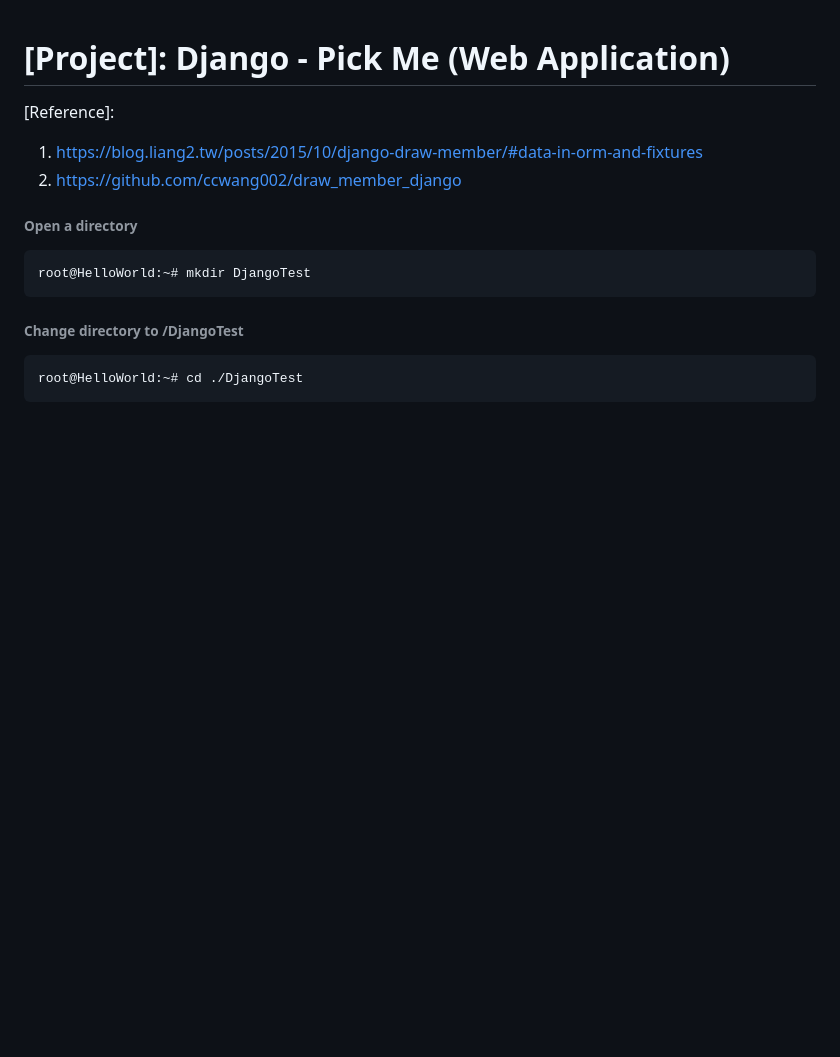
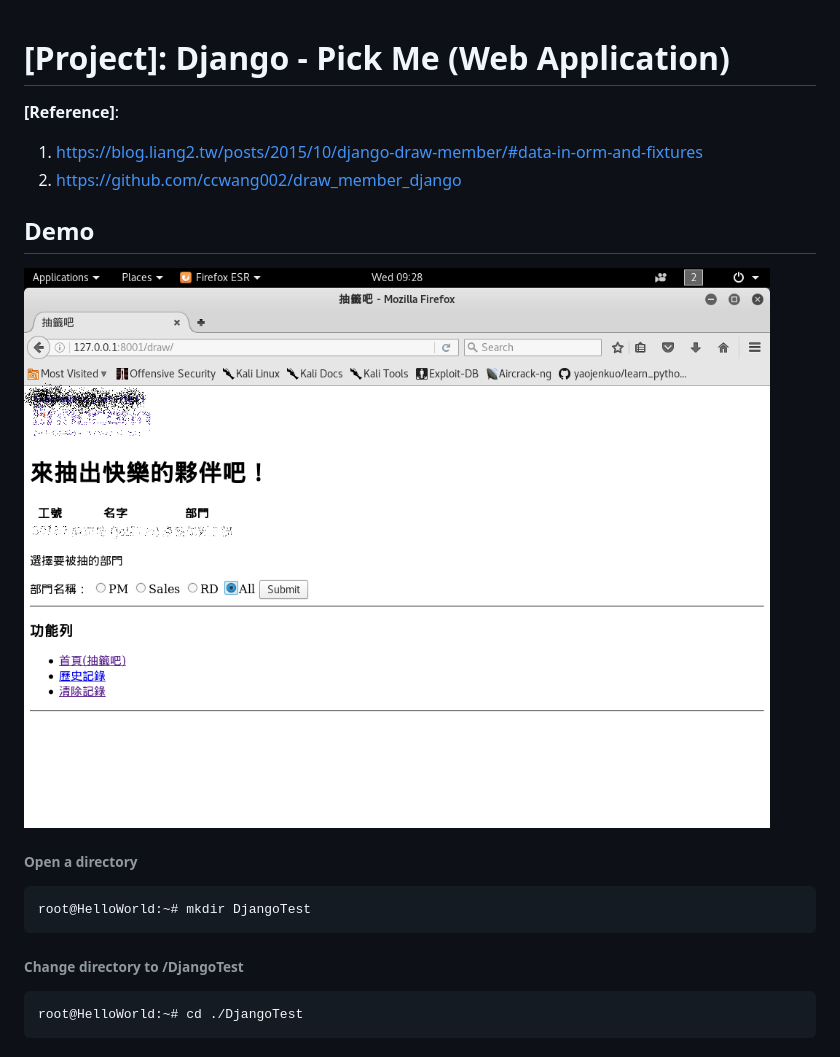
Before and after one commit to thkuan/PickMe, a Markdown page: README.md, the part around the change. Rendered like a GitHub page; pictures changed too: application.png (added); blank space fills up the shorter version.

Commit message:
An overview of the appication

````diff
--- a/README.md
+++ b/README.md
@@ -1,7 +1,10 @@
 # [Project]: Django - Pick Me (Web Application)
-[Reference]:
+**[Reference]**:
 1) https://blog.liang2.tw/posts/2015/10/django-draw-member/#data-in-orm-and-fixtures
 2) https://github.com/ccwang002/draw_member_django
+
+## Demo
+![Demo](./application.png)
 
 ###### Open a directory
 ```
````
